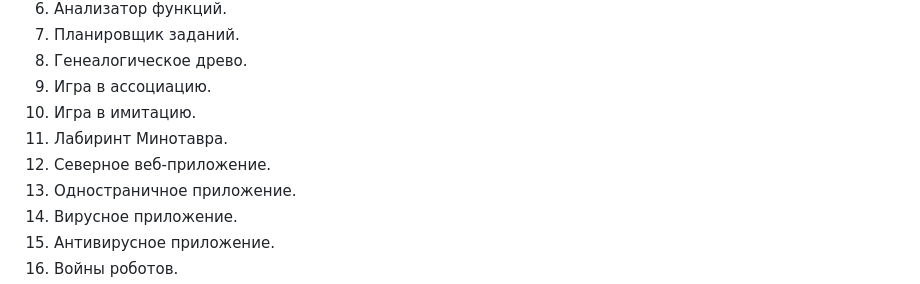
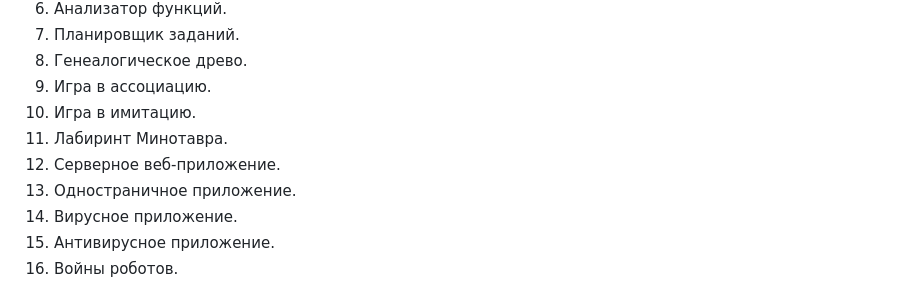
Before and after one commit to igsekor/course-programming, a Markdown page: src/README.md, the part around the change. Drawn GitHub-style.

Commit message:
Исправляет опечатку

```diff
--- a/src/README.md
+++ b/src/README.md
@@ -61,7 +61,7 @@ permalink: index.html
 9. Игра в ассоциацию.
 10. Игра в имитацию.
 11. Лабиринт Минотавра.
-12. Северное веб-приложение.
+12. Серверное веб-приложение.
 13. Одностраничное приложение.
 14. Вирусное приложение.
 15. Антивирусное приложение.
```
